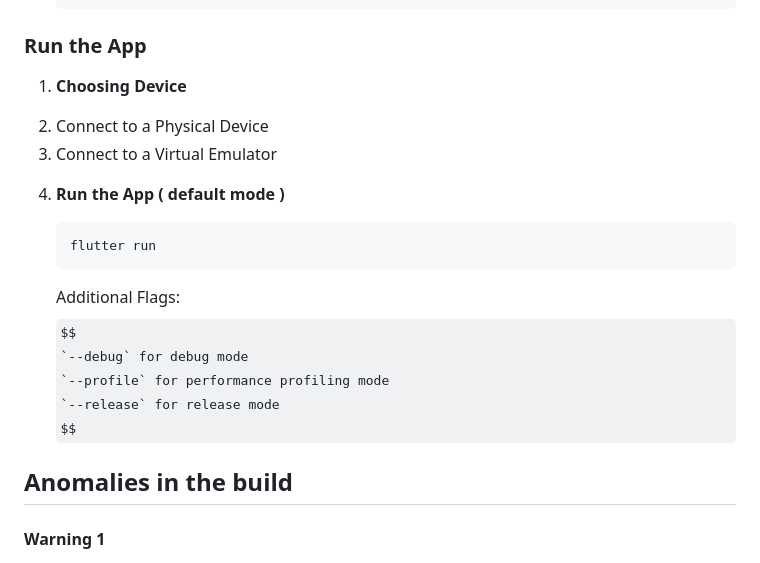
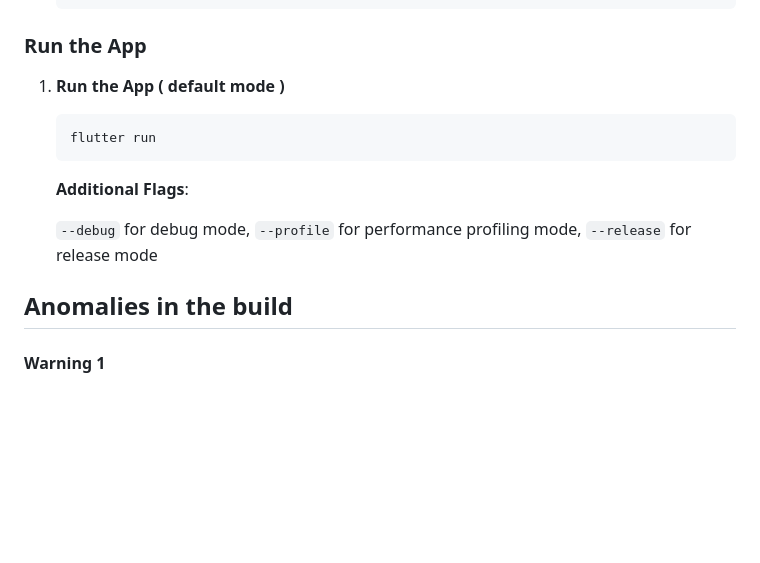
Before and after one commit to d0t-J/OOP_S3, a Markdown page: README.md, the part around the change. GitHub-like rendering; some formulas as TeX source; blank space fills up the shorter version.

````diff
--- a/README.md
+++ b/README.md
@@ -68,22 +68,17 @@ OOP_S3/
 
 ### Run the App
 
-1. **Choosing Device**
-        <li>Connect to a Physical Device</li>
-        <li>Connect to a Virtual Emulator</li>
-
-2. **Run the App ( default mode )**
+1. **Run the App ( default mode )**
 
     ```
     flutter run
     ```
 
-    Additional Flags:<br>
-    $$
-    `--debug` for debug mode
-    `--profile` for performance profiling mode
+    **Additional Flags**:<br>
+
+    `--debug` for debug mode,
+    `--profile` for performance profiling mode,
     `--release` for release mode
-    $$
 
 ## Anomalies in the build
 
````
